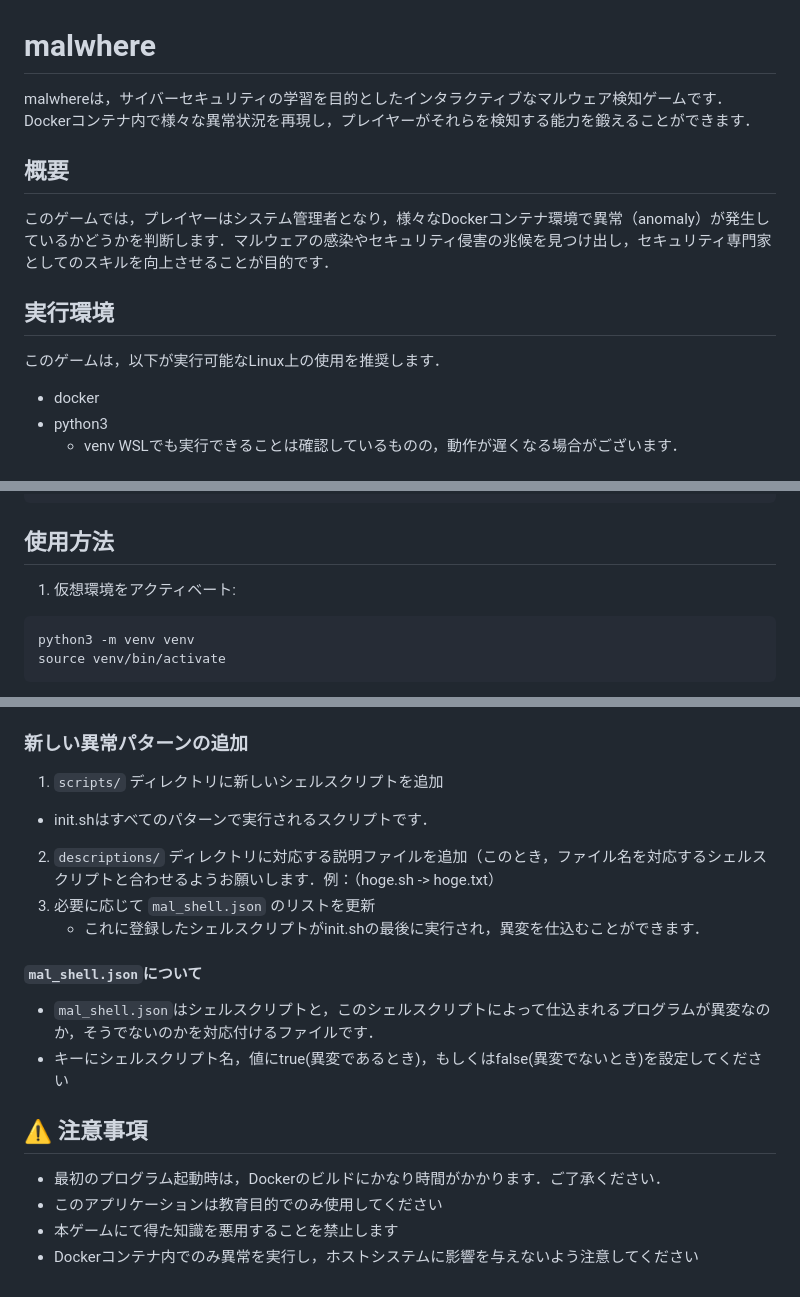
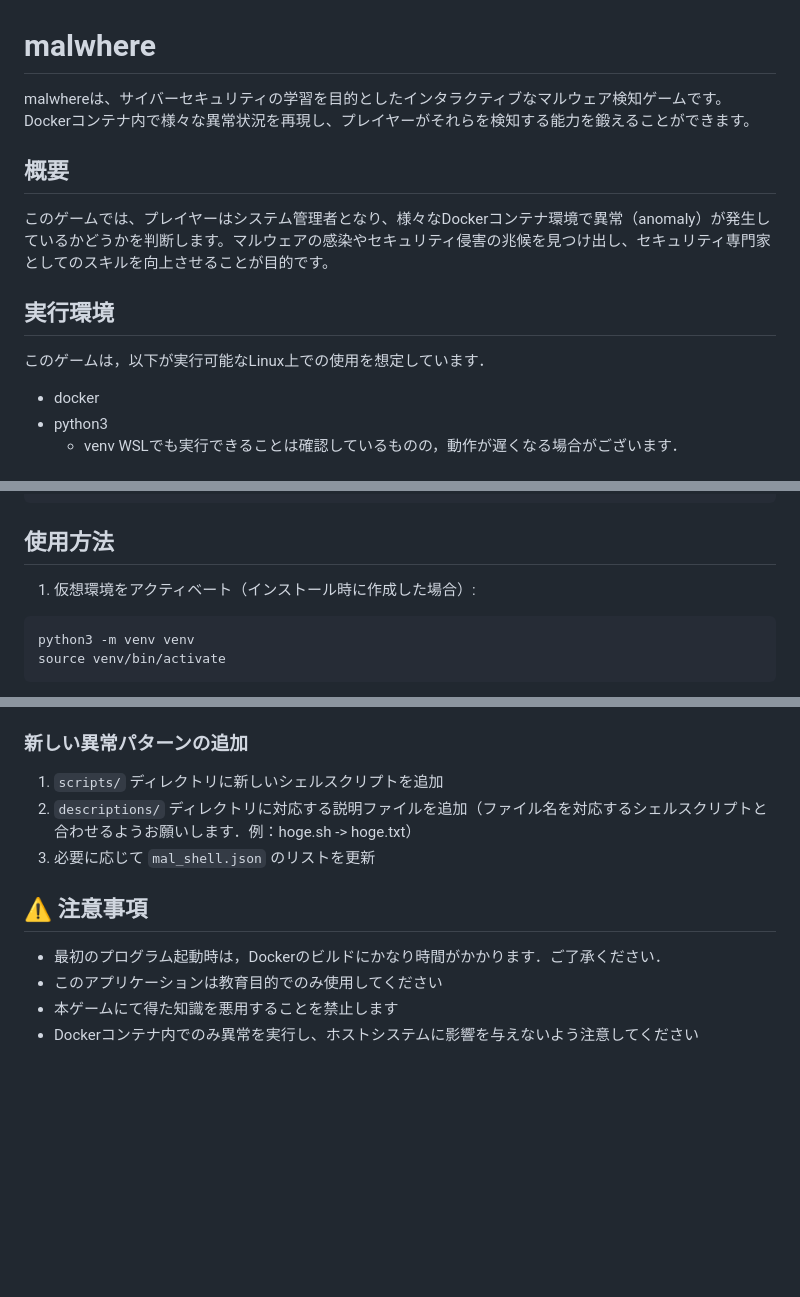
Before and after one commit to tuyo1023/malwhere, a Markdown page: README.md, 3 parts joined by grey strips. Rendered like a GitHub page; blank space fills up the shorter version.

Commit message:
Fix punctuation and spacing in README.md
Corrected punctuation and spacing in Japanese text for clarity.

````diff
--- a/README.md
+++ b/README.md
@@ -1,14 +1,14 @@
 # malwhere
 
-malwhereは，サイバーセキュリティの学習を目的としたインタラクティブなマルウェア検知ゲームです．Dockerコンテナ内で様々な異常状況を再現し，プレイヤーがそれらを検知する能力を鍛えることができます．
+malwhereは、サイバーセキュリティの学習を目的としたインタラクティブなマルウェア検知ゲームです。Dockerコンテナ内で様々な異常状況を再現し、プレイヤーがそれらを検知する能力を鍛えることができます。
 
 ## 概要
 
-このゲームでは，プレイヤーはシステム管理者となり，様々なDockerコンテナ環境で異常（anomaly）が発生しているかどうかを判断します．マルウェアの感染やセキュリティ侵害の兆候を見つけ出し，セキュリティ専門家としてのスキルを向上させることが目的です．
+このゲームでは、プレイヤーはシステム管理者となり、様々なDockerコンテナ環境で異常（anomaly）が発生しているかどうかを判断します。マルウェアの感染やセキュリティ侵害の兆候を見つけ出し、セキュリティ専門家としてのスキルを向上させることが目的です。
 
 ## 実行環境
 
-このゲームは，以下が実行可能なLinux上の使用を推奨します．
+このゲームは，以下が実行可能なLinux上での使用を想定しています．
 - docker
 - python3
   - venv
@@ -37,7 +37,7 @@ sudo gpasswd -a $USER docker
 
 ## 使用方法
 
-1. 仮想環境をアクティベート:
+1. 仮想環境をアクティベート（インストール時に作成した場合）:
 ```bash
 python3 -m venv venv
 source venv/bin/activate
@@ -86,15 +86,8 @@ newgrp docker
 ### 新しい異常パターンの追加
 
 1. `scripts/` ディレクトリに新しいシェルスクリプトを追加
-  - init.shはすべてのパターンで実行されるスクリプトです．
-
-2. `descriptions/` ディレクトリに対応する説明ファイルを追加（このとき，ファイル名を対応するシェルスクリプトと合わせるようお願いします．例：（hoge.sh -> hoge.txt）
+2. `descriptions/` ディレクトリに対応する説明ファイルを追加（ファイル名を対応するシェルスクリプトと合わせるようお願いします．例：hoge.sh -> hoge.txt）
 3. 必要に応じて `mal_shell.json` のリストを更新
-   - これに登録したシェルスクリプトがinit.shの最後に実行され，異変を仕込むことができます．
-
-#### `mal_shell.json`について
-- `mal_shell.json`はシェルスクリプトと，このシェルスクリプトによって仕込まれるプログラムが異変なのか，そうでないのかを対応付けるファイルです．
-- キーにシェルスクリプト名，値にtrue(異変であるとき)，もしくはfalse(異変でないとき)を設定してください
 
 
 ## ⚠️ 注意事項
@@ -102,4 +95,4 @@ newgrp docker
 - 最初のプログラム起動時は，Dockerのビルドにかなり時間がかかります．ご了承ください．
 - このアプリケーションは教育目的でのみ使用してください
 - 本ゲームにて得た知識を悪用することを禁止します
-- Dockerコンテナ内でのみ異常を実行し，ホストシステムに影響を与えないよう注意してください
+- Dockerコンテナ内でのみ異常を実行し、ホストシステムに影響を与えないよう注意してください
````
Also changed, not shown: other parts of README.md (+4 -4 lines).
